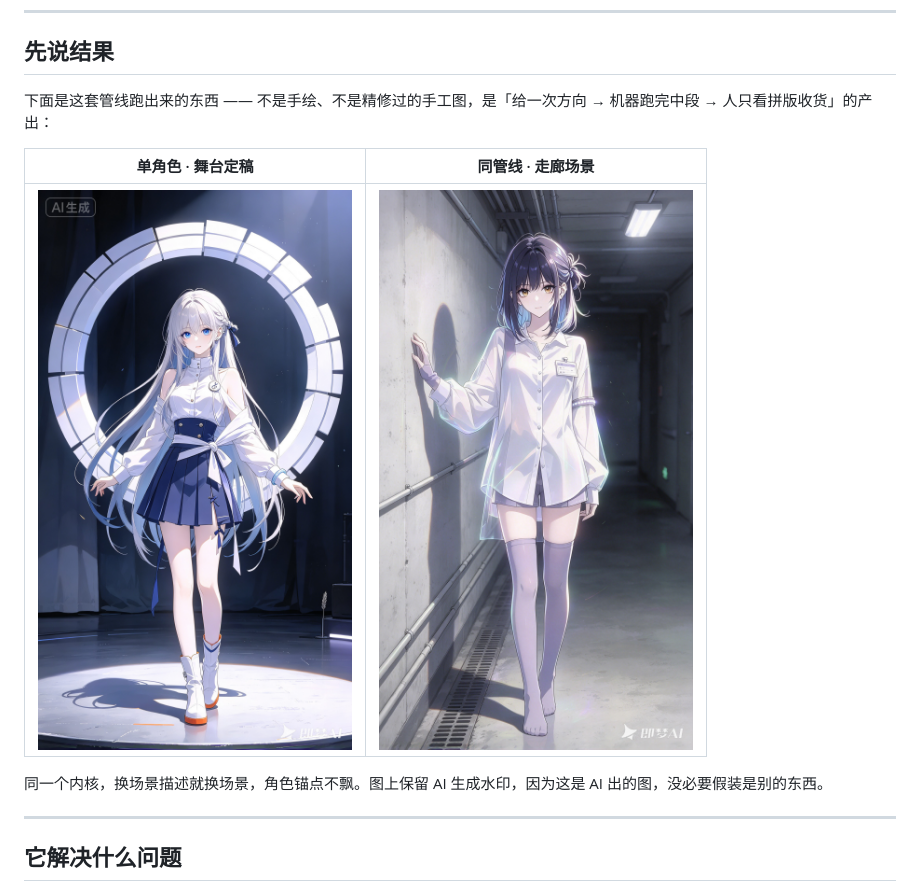
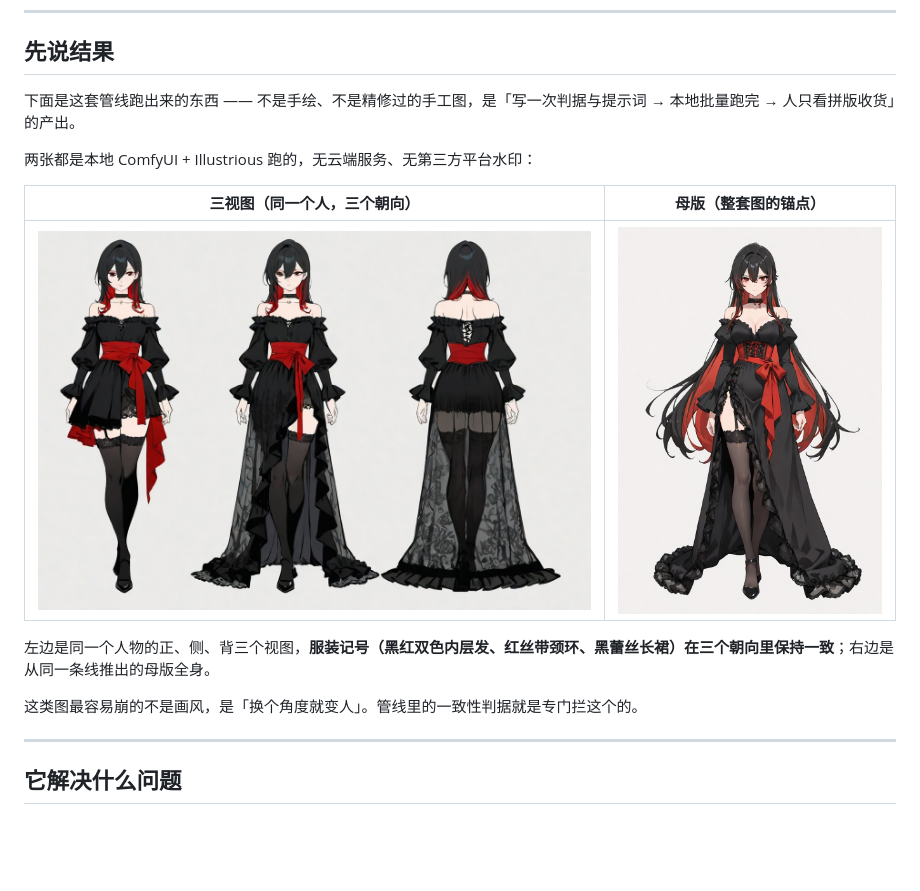
Before and after one commit to LaNSheDAFEIYU100/judge-first-pipeline, a Markdown page: README.md, the part around the change. Rendered like a GitHub page; pictures changed too: assets/sample_corridor.jpg (deleted), assets/sample_master.jpg (added), assets/sample_sheet.jpg (added); blank space fills up the shorter version.

Commit message:
docs: 样例图换成本地 ComfyUI 产出，去掉即梦水印图
即梦无商用授权，示例图改用本地 ComfyUI + Illustrious 输出的三视图与母版

```diff
--- a/README.md
+++ b/README.md
@@ -8,13 +8,17 @@
 
 ## 先说结果
 
-下面是这套管线跑出来的东西 —— 不是手绘、不是精修过的手工图，是「给一次方向 → 机器跑完中段 → 人只看拼版收货」的产出：
+下面是这套管线跑出来的东西 —— 不是手绘、不是精修过的手工图，是「写一次判据与提示词 → 本地批量跑完 → 人只看拼版收货」的产出。
 
-| 单角色 · 舞台定稿 | 同管线 · 走廊场景 |
+两张都是本地 ComfyUI + Illustrious 跑的，无云端服务、无第三方平台水印：
+
+| 三视图（同一个人，三个朝向） | 母版（整套图的锚点） |
 |---|---|
-| ![sample stage](assets/sample_stage.jpg) | ![sample corridor](assets/sample_corridor.jpg) |
+| ![character sheet](assets/sample_sheet.jpg) | ![master](assets/sample_master.jpg) |
 
-同一个内核，换场景描述就换场景，角色锚点不飘。图上保留 AI 生成水印，因为这是 AI 出的图，没必要假装是别的东西。
+左边是同一个人物的正、侧、背三个视图，**服装记号（黑红双色内层发、红丝带颈环、黑蕾丝长裙）在三个朝向里保持一致**；右边是从同一条线推出的母版全身。
+
+这类图最容易崩的不是画风，是「换个角度就变人」。管线里的一致性判据就是专门拦这个的。
 
 ---
 
```
